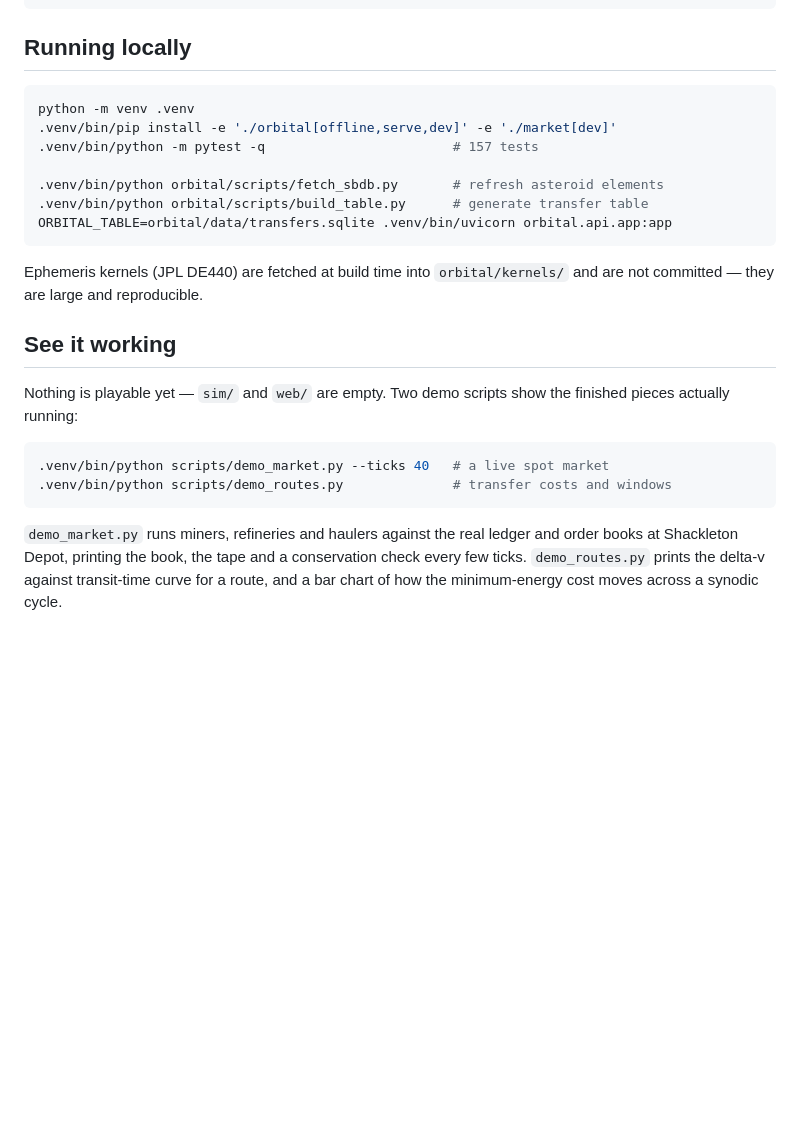
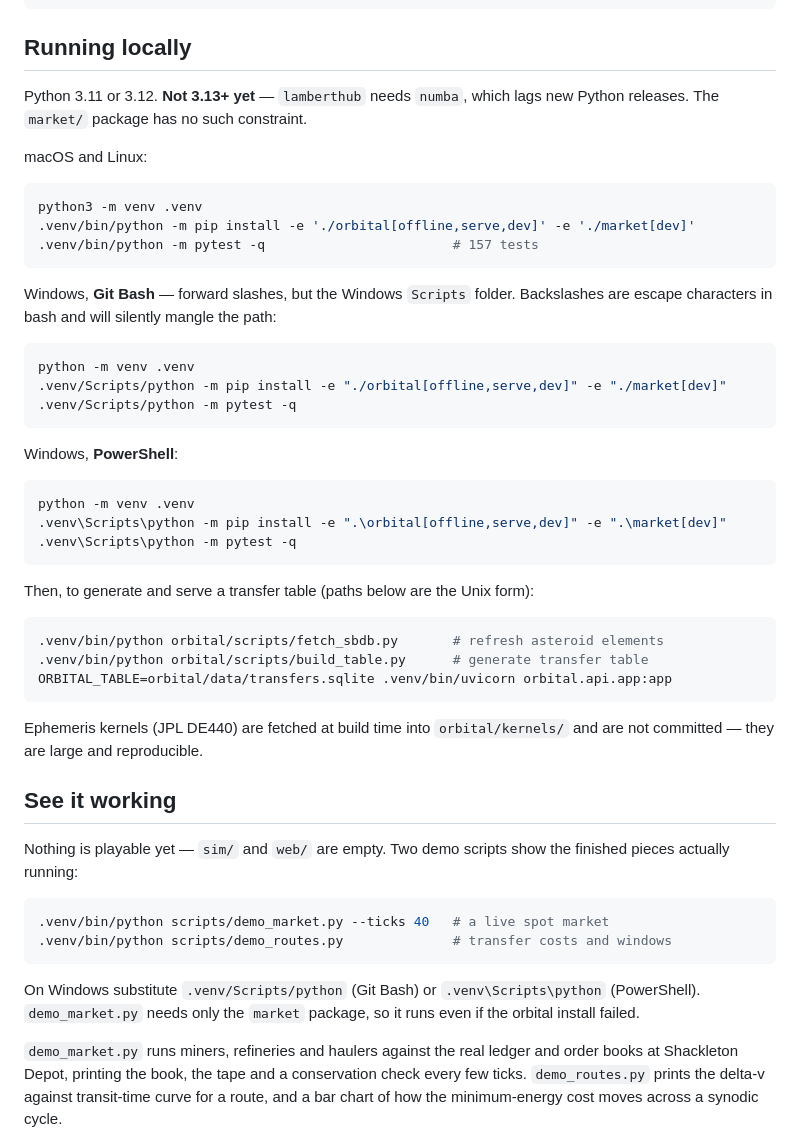
Before and after one commit to chetanhansraj/space_game, a Markdown page: README.md, the part around the change. Drawn GitHub-style; blank space fills up the shorter version.

Commit message:
Give install steps for Git Bash and PowerShell, not just Unix
The README only had Unix paths. In Git Bash on Windows a backslash is an
escape character, so a pasted '.venv\Scripts\pip' silently collapses to
'.venvScriptspip' and fails with a confusing 'command not found' rather
than a path error.

Also records the Python version constraint that was implicit until now:
lamberthub pulls numba, which lags new Python releases, so 3.11 or 3.12
for the orbital service. market/ has no such constraint and the market
demo runs without it, which is worth saying because it is the fallback
when the orbital install fails.

Co-Authored-By: Claude Opus 5 <noreply@anthropic.com>
Claude-Session: https://claude.ai/code/session_01MXebGm9winor9Qiu1YDRr1

````diff
--- a/README.md
+++ b/README.md
@@ -29,11 +29,37 @@ web/       Client. Rendering only.
 
 ## Running locally
 
+Python 3.11 or 3.12. **Not 3.13+ yet** — `lamberthub` needs `numba`, which
+lags new Python releases. The `market/` package has no such constraint.
+
+macOS and Linux:
+
+```bash
+python3 -m venv .venv
+.venv/bin/python -m pip install -e './orbital[offline,serve,dev]' -e './market[dev]'
+.venv/bin/python -m pytest -q                        # 157 tests
+```
+
+Windows, **Git Bash** — forward slashes, but the Windows `Scripts` folder.
+Backslashes are escape characters in bash and will silently mangle the path:
+
 ```bash
 python -m venv .venv
-.venv/bin/pip install -e './orbital[offline,serve,dev]' -e './market[dev]'
-.venv/bin/python -m pytest -q                        # 157 tests
+.venv/Scripts/python -m pip install -e "./orbital[offline,serve,dev]" -e "./market[dev]"
+.venv/Scripts/python -m pytest -q
+```
 
+Windows, **PowerShell**:
+
+```powershell
+python -m venv .venv
+.venv\Scripts\python -m pip install -e ".\orbital[offline,serve,dev]" -e ".\market[dev]"
+.venv\Scripts\python -m pytest -q
+```
+
+Then, to generate and serve a transfer table (paths below are the Unix form):
+
+```bash
 .venv/bin/python orbital/scripts/fetch_sbdb.py       # refresh asteroid elements
 .venv/bin/python orbital/scripts/build_table.py      # generate transfer table
 ORBITAL_TABLE=orbital/data/transfers.sqlite .venv/bin/uvicorn orbital.api.app:app
@@ -50,6 +76,10 @@ the finished pieces actually running:
 .venv/bin/python scripts/demo_market.py --ticks 40   # a live spot market
 .venv/bin/python scripts/demo_routes.py              # transfer costs and windows
 ```
+
+On Windows substitute `.venv/Scripts/python` (Git Bash) or
+`.venv\Scripts\python` (PowerShell). `demo_market.py` needs only the
+`market` package, so it runs even if the orbital install failed.
 
 `demo_market.py` runs miners, refineries and haulers against the real ledger
 and order books at Shackleton Depot, printing the book, the tape and a
````
